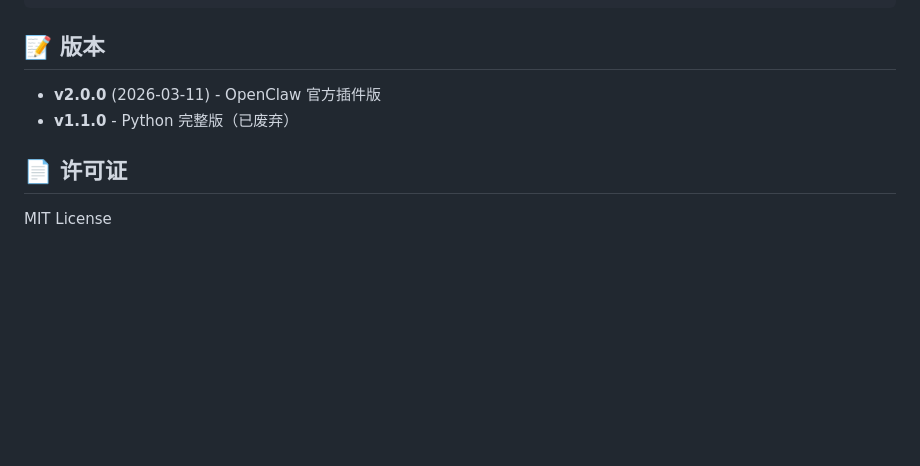
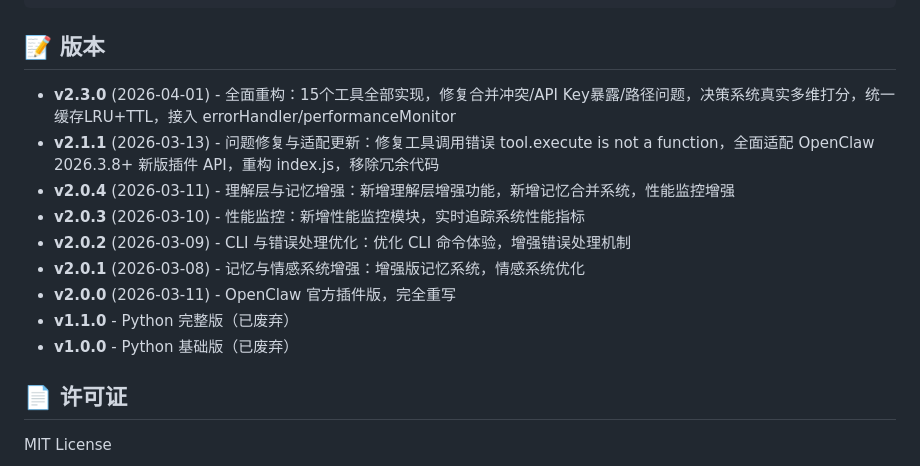
Before and after one commit to catfei0518/eva-soul-by-openclaw, a Markdown page: README.md, the part around the change. Rendered like a GitHub page; blank space fills up the shorter version.

Commit message:
docs: 补充完整版本历史记录 (v1.0.0 -> v2.3.0)

```diff
--- a/README.md
+++ b/README.md
@@ -142,8 +142,15 @@ openclaw gateway restart
 
 ## 📝 版本
 
-- **v2.0.0** (2026-03-11) - OpenClaw 官方插件版
+- **v2.3.0** (2026-04-01) - 全面重构：15个工具全部实现，修复合并冲突/API Key暴露/路径问题，决策系统真实多维打分，统一缓存LRU+TTL，接入 errorHandler/performanceMonitor
+- **v2.1.1** (2026-03-13) - 问题修复与适配更新：修复工具调用错误 tool.execute is not a function，全面适配 OpenClaw 2026.3.8+ 新版插件 API，重构 index.js，移除冗余代码
+- **v2.0.4** (2026-03-11) - 理解层与记忆增强：新增理解层增强功能，新增记忆合并系统，性能监控增强
+- **v2.0.3** (2026-03-10) - 性能监控：新增性能监控模块，实时追踪系统性能指标
+- **v2.0.2** (2026-03-09) - CLI 与错误处理优化：优化 CLI 命令体验，增强错误处理机制
+- **v2.0.1** (2026-03-08) - 记忆与情感系统增强：增强版记忆系统，情感系统优化
+- **v2.0.0** (2026-03-11) - OpenClaw 官方插件版，完全重写
 - **v1.1.0** - Python 完整版（已废弃）
+- **v1.0.0** - Python 基础版（已废弃）
 
 ## 📄 许可证
 
```
